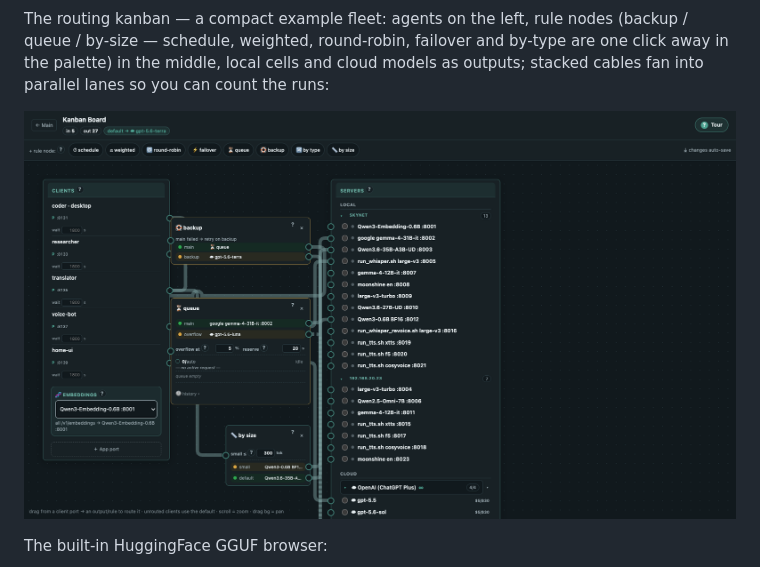
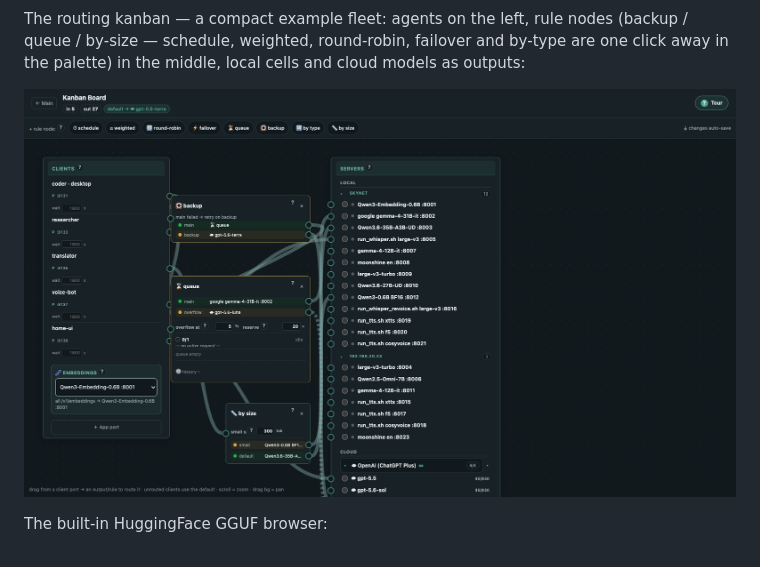
Before and after one commit to thepr0metheus/lama-caravan, a Markdown page: README.md, the part around the change. Rendered like a GitHub page; pictures changed too: docs/screenshots/kanban.png.

```diff
--- a/README.md
+++ b/README.md
@@ -151,8 +151,7 @@ border comet as its card on the board:
 The routing kanban — a compact example fleet: agents on the left, rule nodes
 (backup / queue / by-size — schedule, weighted, round-robin, failover and
 by-type are one click away in the palette) in the middle, local cells and cloud
-models as outputs; stacked cables fan into parallel lanes so you can count the
-runs:
+models as outputs:
 
 ![Routing kanban](docs/screenshots/kanban.png)
 
```
Also changed, not shown: 2 other files.
